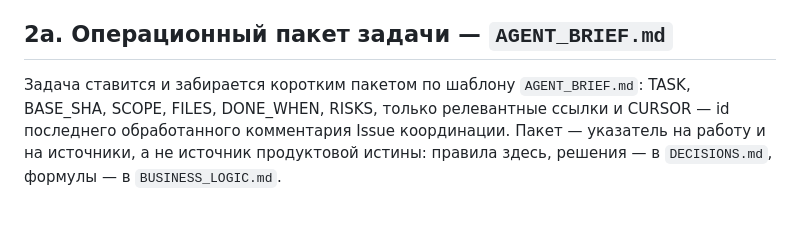
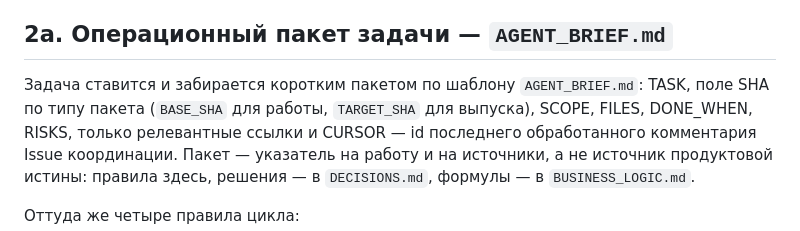
Before and after one commit to chernim-cherno-analytics/oborot-saas, a Markdown page: AGENTS.md, the part around the change. Drawn GitHub-style.

Commit message:
AGENTS.md §2а: поле SHA названо по типу пакета
Краткий перечень полей пакета перечислял только BASE_SHA, хотя шаблон уже
различает BASE_SHA для пакета работы и TARGET_SHA для пакета выпуска. Два
текста расходились, и оператору пришлось бы решать, какой из них главнее.

Синхронизирована одна фраза. Новых норм нет, других файлов и разделов правка
не касается.

Найдено независимым ревью на HEAD bc9e5e5 (inline finding 3846172729,
BLOCKED issuecomment-5399446014).

Co-Authored-By: Claude Opus 5 (1M context) <noreply@anthropic.com>

```diff
--- a/AGENTS.md
+++ b/AGENTS.md
@@ -121,7 +121,8 @@ Deploy выполняется только штатным `deploy/deploy.sh` н
 ## 2а. Операционный пакет задачи — `AGENT_BRIEF.md`
 
 Задача ставится и забирается коротким пакетом по шаблону `AGENT_BRIEF.md`: TASK,
-BASE_SHA, SCOPE, FILES, DONE_WHEN, RISKS, только релевантные ссылки и CURSOR —
+поле SHA по типу пакета (`BASE_SHA` для работы, `TARGET_SHA` для выпуска), SCOPE,
+FILES, DONE_WHEN, RISKS, только релевантные ссылки и CURSOR —
 id последнего обработанного комментария Issue координации. Пакет — указатель на
 работу и на источники, а не источник продуктовой истины: правила здесь,
 решения — в `DECISIONS.md`, формулы — в `BUSINESS_LOGIC.md`.
```
